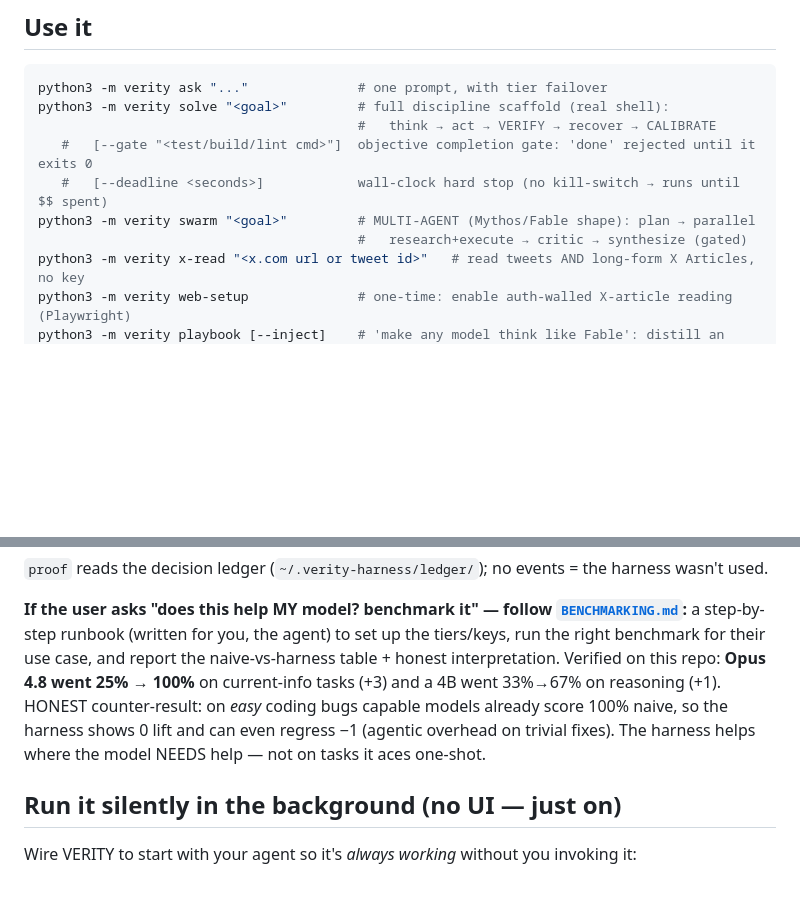
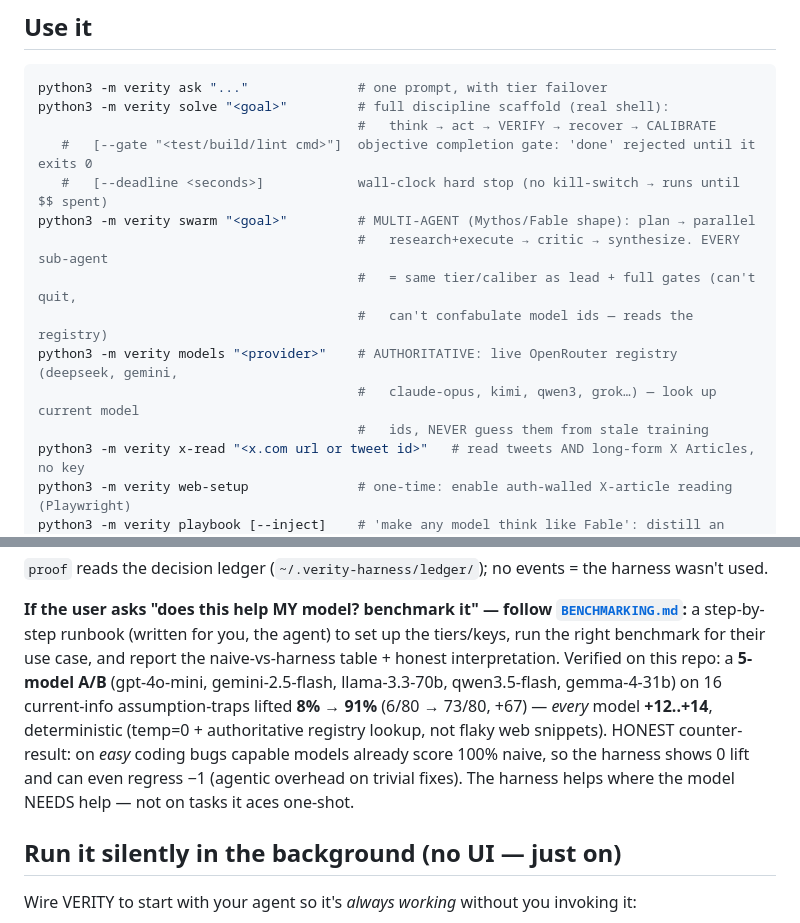
Before and after one commit to FutronPrime/verity-harness, a Markdown page: skill/verity/SKILL.md, 2 parts joined by grey strips. GitHub-like rendering; blank space fills up the shorter version.

Commit message:
docs(skill): add verity models command + swarm gate-inheritance + 5-model eval numbers
Co-Authored-By: Claude Opus 4.8 (1M context) <noreply@anthropic.com>

```diff
--- a/skill/verity/SKILL.md
+++ b/skill/verity/SKILL.md
@@ -49,7 +49,12 @@ python3 -m verity solve "<goal>"         # full discipline scaffold (real shell)
    #   [--gate "<test/build/lint cmd>"]  objective completion gate: 'done' rejected until it exits 0
    #   [--deadline <seconds>]            wall-clock hard stop (no kill-switch → runs until $$ spent)
 python3 -m verity swarm "<goal>"         # MULTI-AGENT (Mythos/Fable shape): plan → parallel
-                                         #   research+execute → critic → synthesize (gated)
+                                         #   research+execute → critic → synthesize. EVERY sub-agent
+                                         #   = same tier/caliber as lead + full gates (can't quit,
+                                         #   can't confabulate model ids — reads the registry)
+python3 -m verity models "<provider>"    # AUTHORITATIVE: live OpenRouter registry (deepseek, gemini,
+                                         #   claude-opus, kimi, qwen3, grok…) — look up current model
+                                         #   ids, NEVER guess them from stale training
 python3 -m verity x-read "<x.com url or tweet id>"   # read tweets AND long-form X Articles, no key
 python3 -m verity web-setup              # one-time: enable auth-walled X-article reading (Playwright)
 python3 -m verity playbook [--inject]    # 'make any model think like Fable': distill an injectable
@@ -195,7 +200,7 @@ python3 -m verity swebench   # SWE-Bench-style: test-scored bug fixing (the codi
 **If the user asks "does this help MY model? benchmark it" — follow [`BENCHMARKING.md`](BENCHMARKING.md):**
 a step-by-step runbook (written for you, the agent) to set up the tiers/keys, run the right
 benchmark for their use case, and report the naive-vs-harness table + honest interpretation.
-Verified on this repo: **Opus 4.8 went 25% → 100%** on current-info tasks (+3) and a 4B went 33%→67% on reasoning (+1). HONEST counter-result: on *easy* coding bugs capable models already score 100% naive, so the harness shows 0 lift and can even regress −1 (agentic overhead on trivial fixes). The harness helps where the model NEEDS help — not on tasks it aces one-shot.
+Verified on this repo: a **5-model A/B** (gpt-4o-mini, gemini-2.5-flash, llama-3.3-70b, qwen3.5-flash, gemma-4-31b) on 16 current-info assumption-traps lifted **8% → 91%** (6/80 → 73/80, +67) — *every* model **+12..+14**, deterministic (temp=0 + authoritative registry lookup, not flaky web snippets). HONEST counter-result: on *easy* coding bugs capable models already score 100% naive, so the harness shows 0 lift and can even regress −1 (agentic overhead on trivial fixes). The harness helps where the model NEEDS help — not on tasks it aces one-shot.
 
 ## Run it silently in the background (no UI — just on)
 
```
